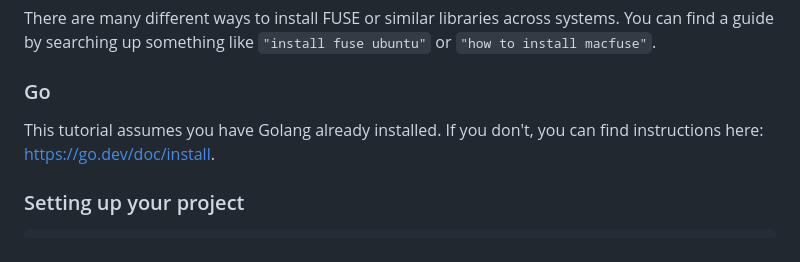
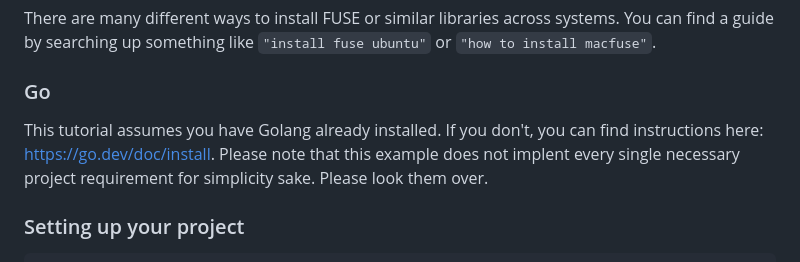
Before and after one commit to radeeyate/hack-drive, a Markdown page: TUTORIAL.md, the part around the change. GitHub-like rendering.

Commit message:
more info

```diff
--- a/TUTORIAL.md
+++ b/TUTORIAL.md
@@ -10,7 +10,7 @@ There are many different ways to install FUSE or similar libraries across system
 
 ### Go
 
-This tutorial assumes you have Golang already installed. If you don't, you can find instructions here: <https://go.dev/doc/install>.
+This tutorial assumes you have Golang already installed. If you don't, you can find instructions here: <https://go.dev/doc/install>. Please note that this example does not implent every single necessary project requirement for simplicity sake. Please look them over.
 
 ### Setting up your project
 
```
